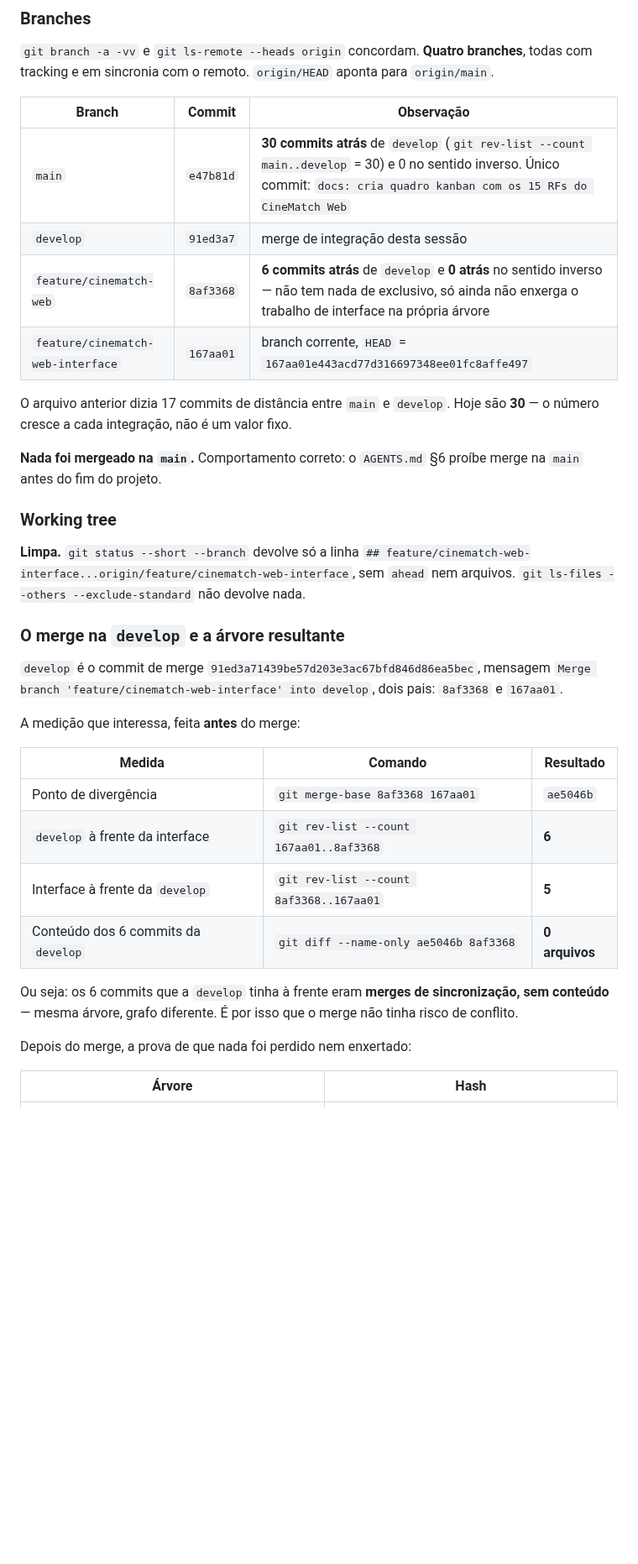
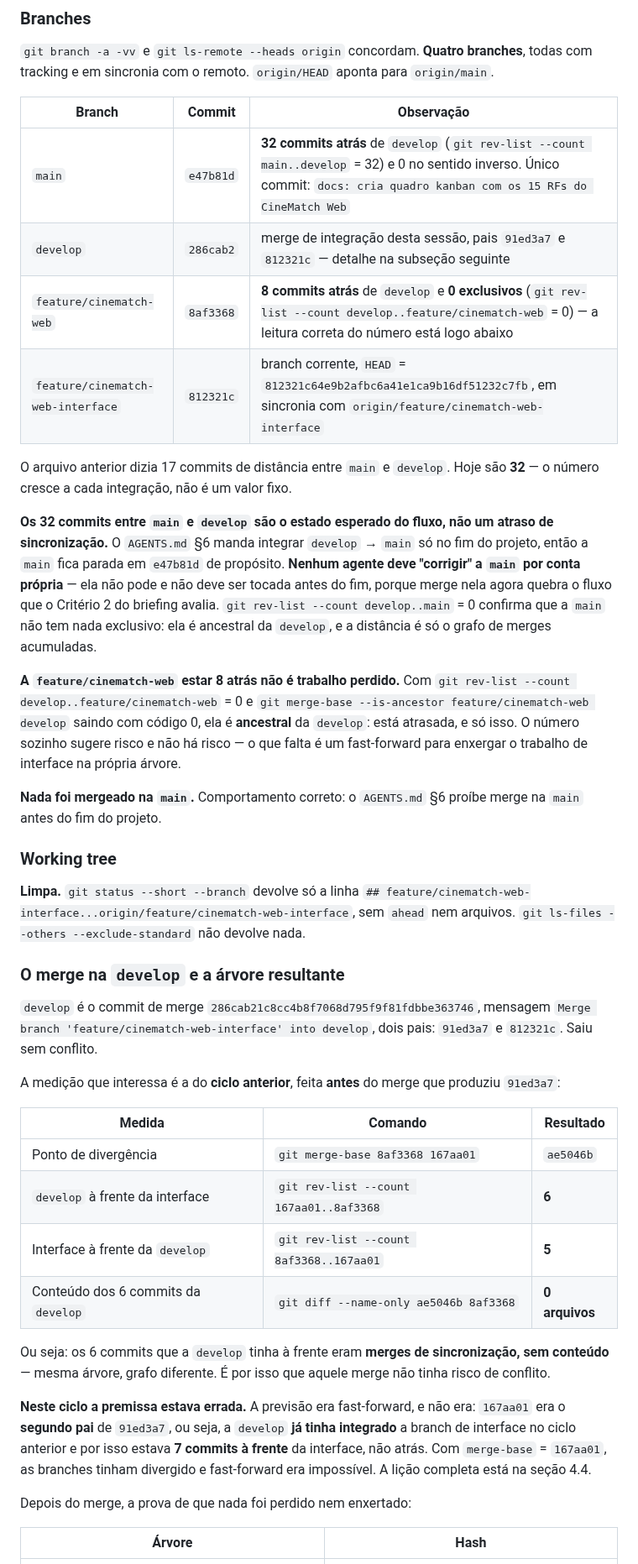
Before and after one commit to tiagoeduardobr/CineMatch-Web, a Markdown page: docs/AI_HANDOVER_CONTEXT.md, the part around one of its changes. Shown at 84% size. GitHub-like rendering; blank space fills up the shorter version.

Commit message:
docs: sincroniza hashes e contagens do contexto de handover

```diff
--- a/docs/AI_HANDOVER_CONTEXT.md
+++ b/docs/AI_HANDOVER_CONTEXT.md
@@ -91,12 +93,16 @@ O que cada um mudou (`git show --stat`):
 
 | Branch | Commit | Observação |
 | --- | --- | --- |
-| `main` | `e47b81d` | **30 commits atrás** de `develop` (`git rev-list --count main..develop` = 30) e 0 no sentido inverso. Único commit: `docs: cria quadro kanban com os 15 RFs do CineMatch Web` |
-| `develop` | `91ed3a7` | merge de integração desta sessão |
-| `feature/cinematch-web` | `8af3368` | **6 commits atrás** de `develop` e **0 atrás** no sentido inverso — não tem nada de exclusivo, só ainda não enxerga o trabalho de interface na própria árvore |
-| `feature/cinematch-web-interface` | `167aa01` | branch corrente, `HEAD` = `167aa01e443acd77d316697348ee01fc8affe497` |
+| `main` | `e47b81d` | **32 commits atrás** de `develop` (`git rev-list --count main..develop` = 32) e 0 no sentido inverso. Único commit: `docs: cria quadro kanban com os 15 RFs do CineMatch Web` |
+| `develop` | `286cab2` | merge de integração desta sessão, pais `91ed3a7` e `812321c` — detalhe na subseção seguinte |
+| `feature/cinematch-web` | `8af3368` | **8 commits atrás** de `develop` e **0 exclusivos** (`git rev-list --count develop..feature/cinematch-web` = 0) — a leitura correta do número está logo abaixo |
+| `feature/cinematch-web-interface` | `812321c` | branch corrente, `HEAD` = `812321c64e9b2afbc6a41e1ca9b16df51232c7fb`, em sincronia com `origin/feature/cinematch-web-interface` |
 
-O arquivo anterior dizia 17 commits de distância entre `main` e `develop`. Hoje são **30** — o número cresce a cada integração, não é um valor fixo.
+O arquivo anterior dizia 17 commits de distância entre `main` e `develop`. Hoje são **32** — o número cresce a cada integração, não é um valor fixo.
+
+**Os 32 commits entre `main` e `develop` são o estado esperado do fluxo, não um atraso de sincronização.** O `AGENTS.md` §6 manda integrar `develop` → `main` só no fim do projeto, então a `main` fica parada em `e47b81d` de propósito. **Nenhum agente deve "corrigir" a `main` por conta própria** — ela não pode e não deve ser tocada antes do fim, porque merge nela agora quebra o fluxo que o Critério 2 do briefing avalia. `git rev-list --count develop..main` = 0 confirma que a `main` não tem nada exclusivo: ela é ancestral da `develop`, e a distância é só o grafo de merges acumuladas.
+
+**A `feature/cinematch-web` estar 8 atrás não é trabalho perdido.** Com `git rev-list --count develop..feature/cinematch-web` = 0 e `git merge-base --is-ancestor feature/cinematch-web develop` saindo com código 0, ela é **ancestral** da `develop`: está atrasada, e só isso. O número sozinho sugere risco e não há risco — o que falta é um fast-forward para enxergar o trabalho de interface na própria árvore.
 
 **Nada foi mergeado na `main`.** Comportamento correto: o `AGENTS.md` §6 proíbe merge na `main` antes do fim do projeto.
 
@@ -106,9 +112,9 @@ O arquivo anterior dizia 17 commits de distância entre `main` e `develop`. Hoje
 
 ### O merge na `develop` e a árvore resultante
 
-`develop` é o commit de merge `91ed3a71439be57d203e3ac67bfd846d86ea5bec`, mensagem `Merge branch 'feature/cinematch-web-interface' into develop`, dois pais: `8af3368` e `167aa01`.
+`develop` é o commit de merge `286cab21c8cc4b8f7068d795f9f81fdbbe363746`, mensagem `Merge branch 'feature/cinematch-web-interface' into develop`, dois pais: `91ed3a7` e `812321c`. Saiu sem conflito.
 
-A medição que interessa, feita **antes** do merge:
+A medição que interessa é a do **ciclo anterior**, feita **antes** do merge que produziu `91ed3a7`:
 
 | Medida | Comando | Resultado |
 | --- | --- | --- |
@@ -117,7 +123,9 @@ A medição que interessa, feita **antes** do merge:
 | Interface à frente da `develop` | `git rev-list --count 8af3368..167aa01` | **5** |
 | Conteúdo dos 6 commits da `develop` | `git diff --name-only ae5046b 8af3368` | **0 arquivos** |
 
-Ou seja: os 6 commits que a `develop` tinha à frente eram **merges de sincronização, sem conteúdo** — mesma árvore, grafo diferente. É por isso que o merge não tinha risco de conflito.
+Ou seja: os 6 commits que a `develop` tinha à frente eram **merges de sincronização, sem conteúdo** — mesma árvore, grafo diferente. É por isso que aquele merge não tinha risco de conflito.
+
+**Neste ciclo a premissa estava errada.** A previsão era fast-forward, e não era: `167aa01` era o **segundo pai** de `91ed3a7`, ou seja, a `develop` **já tinha integrado** a branch de interface no ciclo anterior e por isso estava **7 commits à frente** da interface, não atrás. Com `merge-base` = `167aa01`, as branches tinham divergido e fast-forward era impossível. A lição completa está na seção 4.4.
 
 Depois do merge, a prova de que nada foi perdido nem enxertado:
 
```
Also changed, not shown: other parts of docs/AI_HANDOVER_CONTEXT.md (+24 -8 lines).
